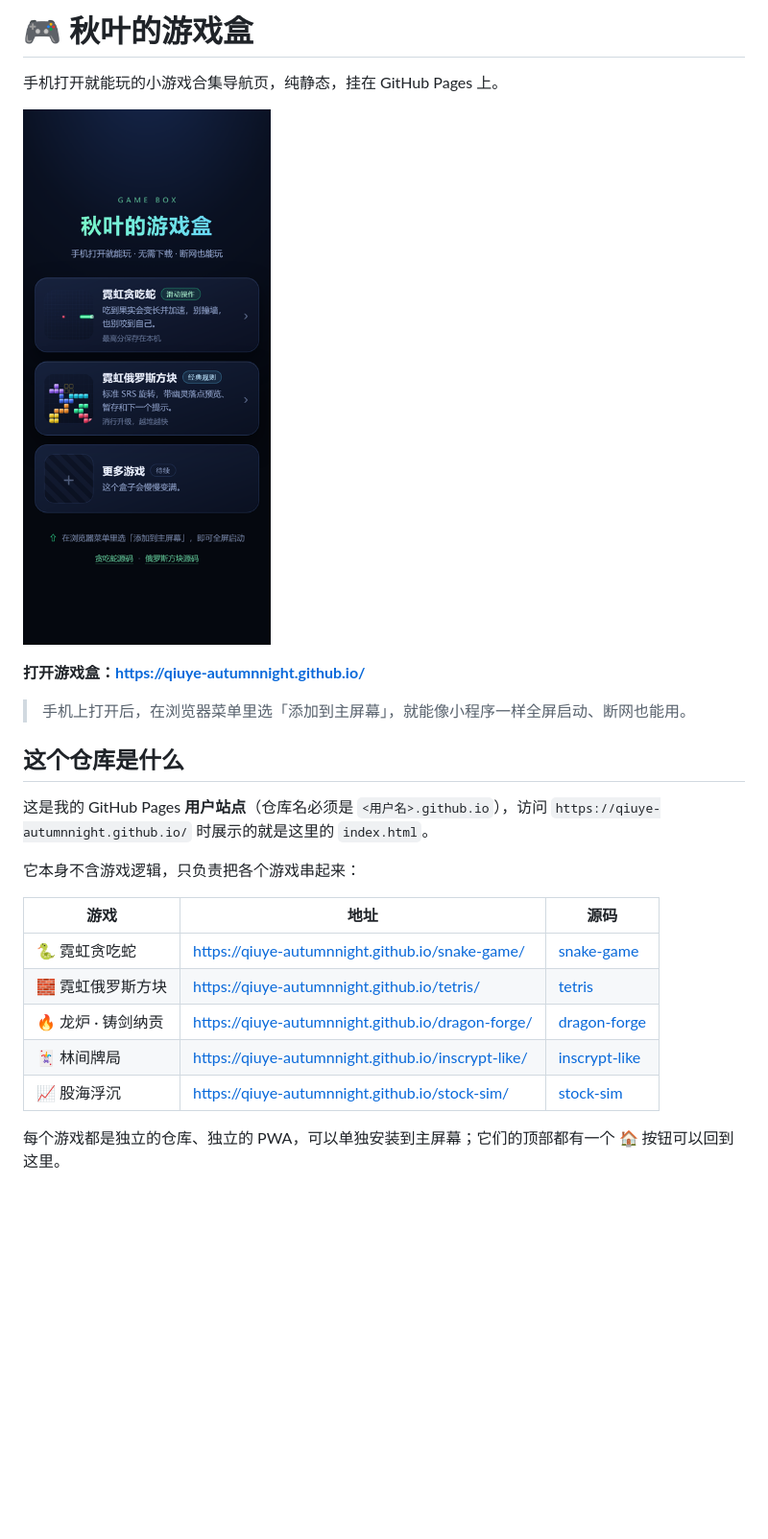
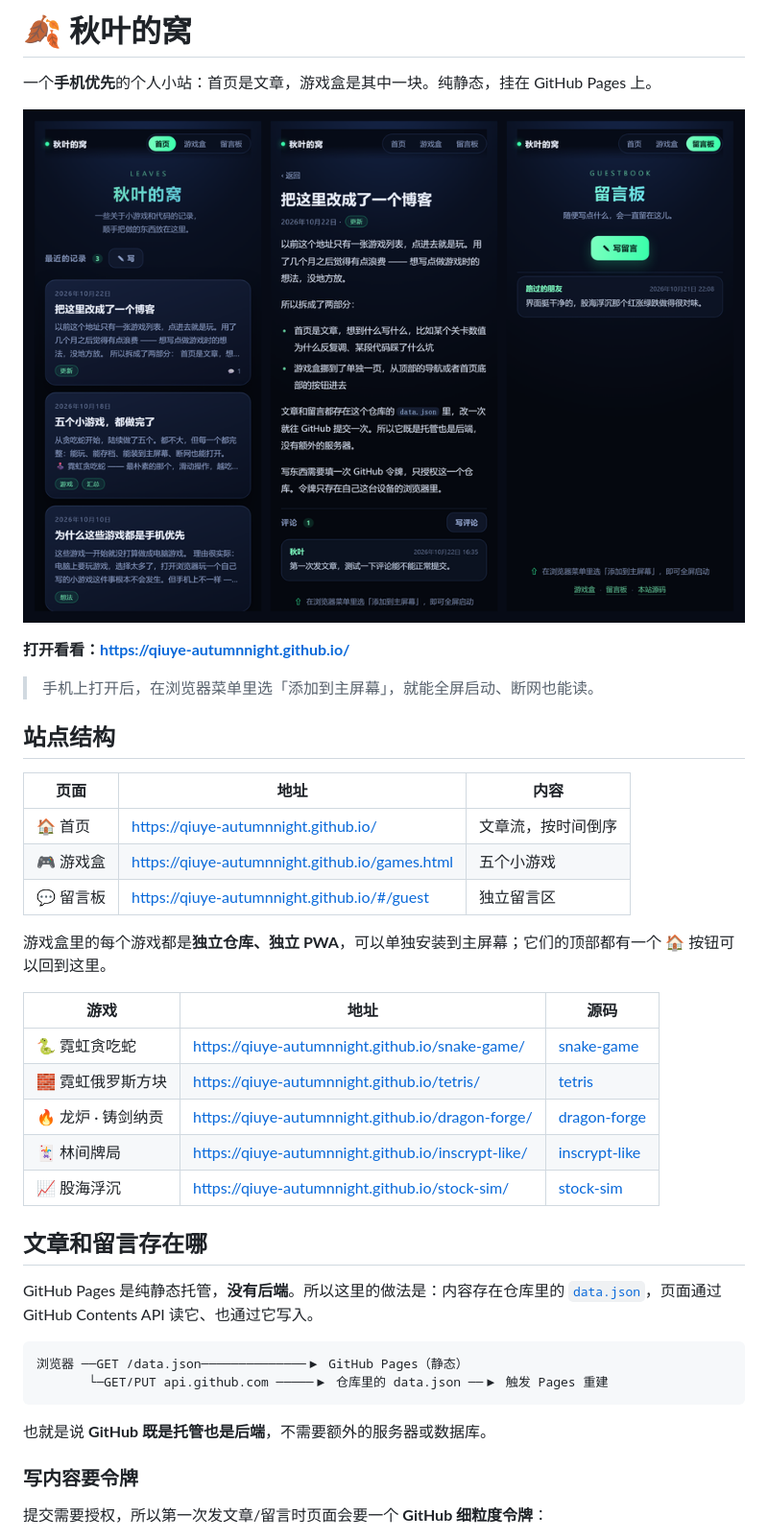
Before and after one commit to qiuye-AuTumnNight/qiuye-AuTumnNight.github.io, a Markdown page: README.md, the part around the change printed below. Shown: that part at 96% size. Rendered like a GitHub page; pictures changed too: screenshot.png; blank space fills up the shorter version.

````diff
--- a/README.md
+++ b/README.md
@@ -1,18 +1,22 @@
-# 🎮 秋叶的游戏盒
+# 🍂 秋叶的窝
 
-手机打开就能玩的小游戏合集导航页，纯静态，挂在 GitHub Pages 上。
+一个**手机优先**的个人小站：首页是文章，游戏盒是其中一块。纯静态，挂在 GitHub Pages 上。
 
 ![预览](./screenshot.png)
 
-**打开游戏盒：<https://qiuye-autumnnight.github.io/>**
+**打开看看：<https://qiuye-autumnnight.github.io/>**
 
-> 手机上打开后，在浏览器菜单里选「添加到主屏幕」，就能像小程序一样全屏启动、断网也能用。
+> 手机上打开后，在浏览器菜单里选「添加到主屏幕」，就能全屏启动、断网也能读。
 
-## 这个仓库是什么
+## 站点结构
 
-这是我的 GitHub Pages **用户站点**（仓库名必须是 `<用户名>.github.io`），访问 `https://qiuye-autumnnight.github.io/` 时展示的就是这里的 `index.html`。
+| 页面 | 地址 | 内容 |
+| --- | --- | --- |
+| 🏠 首页 | <https://qiuye-autumnnight.github.io/> | 文章流，按时间倒序 |
+| 🎮 游戏盒 | <https://qiuye-autumnnight.github.io/games.html> | 五个小游戏 |
+| 💬 留言板 | <https://qiuye-autumnnight.github.io/#/guest> | 独立留言区 |
 
-它本身不含游戏逻辑，只负责把各个游戏串起来：
+游戏盒里的每个游戏都是**独立仓库、独立 PWA**，可以单独安装到主屏幕；它们的顶部都有一个 🏠 按钮可以回到这里。
 
 | 游戏 | 地址 | 源码 |
 | --- | --- | --- |
@@ -22,4 +26,18 @@
 | 🃏 林间牌局 | <https://qiuye-autumnnight.github.io/inscrypt-like/> | [inscrypt-like](https://github.com/qiuye-AuTumnNight/inscrypt-like) |
 | 📈 股海浮沉 | <https://qiuye-autumnnight.github.io/stock-sim/> | [stock-sim](https://github.com/qiuye-AuTumnNight/stock-sim) |
 
-每个游戏都是独立的仓库、独立的 PWA，可以单独安装到主屏幕；它们的顶部都有一个 🏠 按钮可以回到这里。
+## 文章和留言存在哪
+
+GitHub Pages 是纯静态托管，**没有后端**。所以这里的做法是：内容存在仓库里的 [`data.json`](./data.json)，页面通过 GitHub Contents API 读它、也通过它写入。
+
+```
+浏览器 ──GET /data.json──────────────▶ GitHub Pages（静态）
+       └─GET/PUT api.github.com ─────▶ 仓库里的 data.json ──▶ 触发 Pages 重建
+```
+
+也就是说 **GitHub 既是托管也是后端**，不需要额外的服务器或数据库。
+
+### 写内容要令牌
+
+提交需要授权，所以第一次发文章/留言时页面会要一个 **GitHub 细粒度令牌**：
+
````
Also changed, not shown: other parts of README.md (+38 -17 lines), 7 other files.
